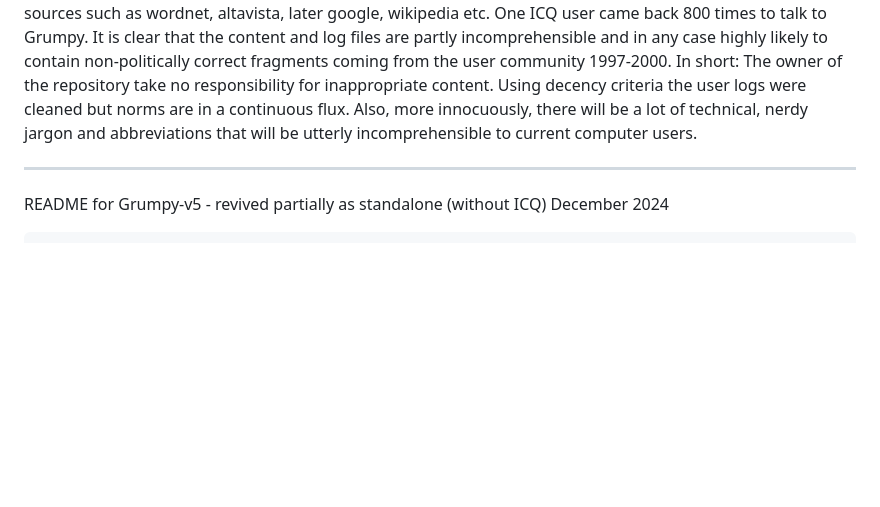
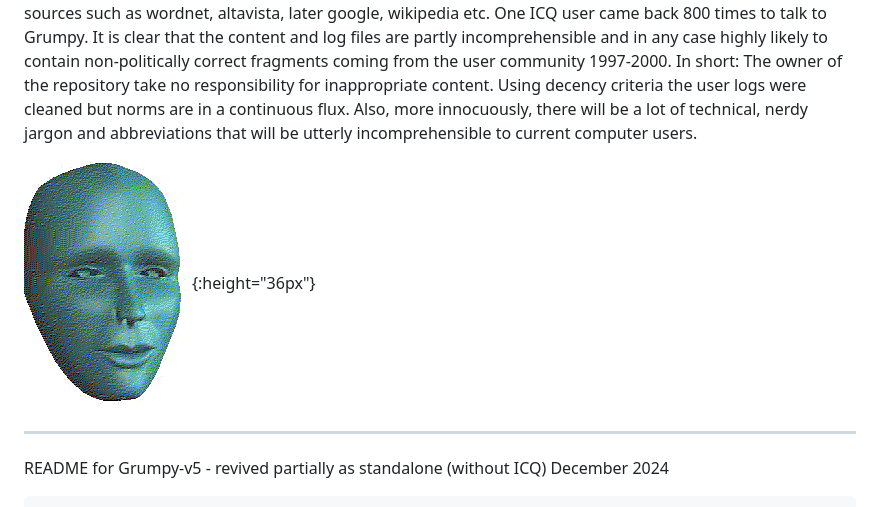
Before and after one commit to GrHound/Grumpy-ICQ-bot-1997, a Markdown page: README.md, the part around the change. Drawn GitHub-style; blank space fills up the shorter version.

```diff
--- a/README.md
+++ b/README.md
@@ -10,6 +10,8 @@ partly incomprehensible and in any case highly likely to contain non-politically
 community 1997-2000. In short: The owner of the repository take no responsibility for inappropriate content. Using decency
 criteria the user logs were cleaned but norms are in a continuous flux. Also, more innocuously, there will be a lot of technical,
 nerdy jargon and abbreviations that will be utterly incomprehensible to current computer users.
+
+![Example image](blueface.gif){:height="36px"}
 
 ________________________________________________________________________________________________________________
 README for Grumpy-v5 - revived partially as standalone (without ICQ)
```
